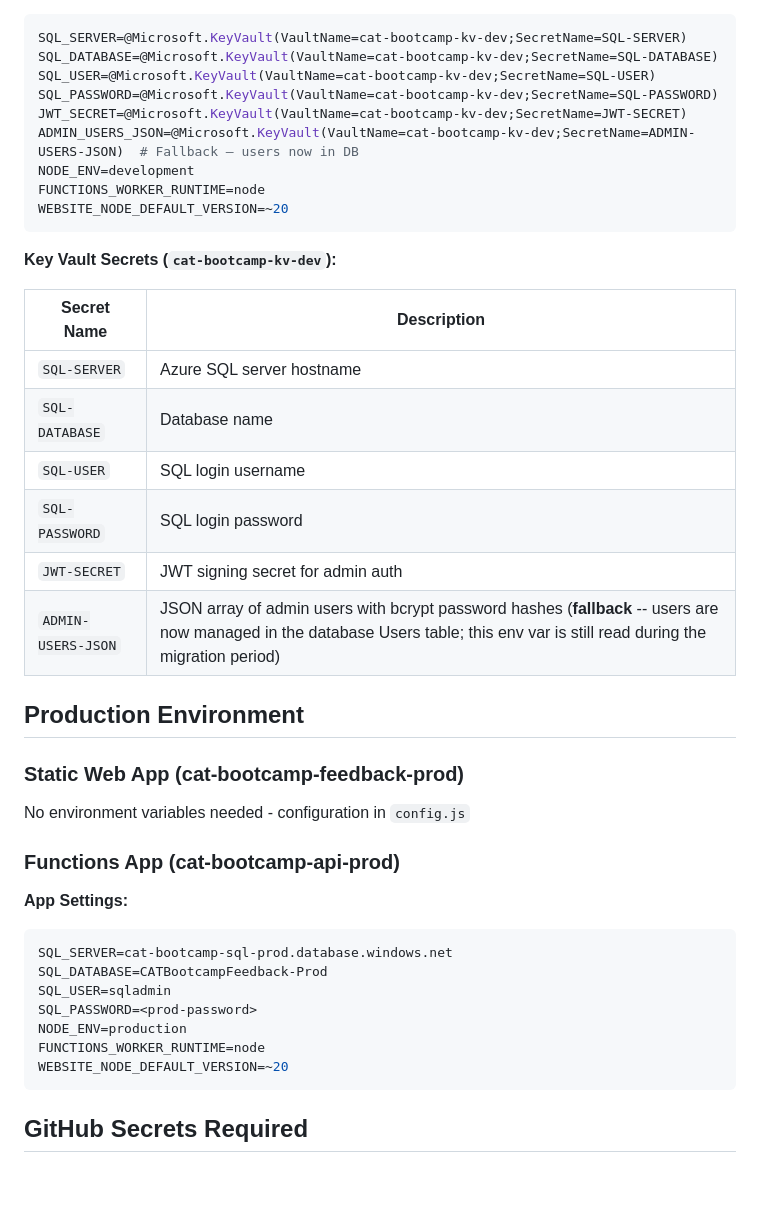
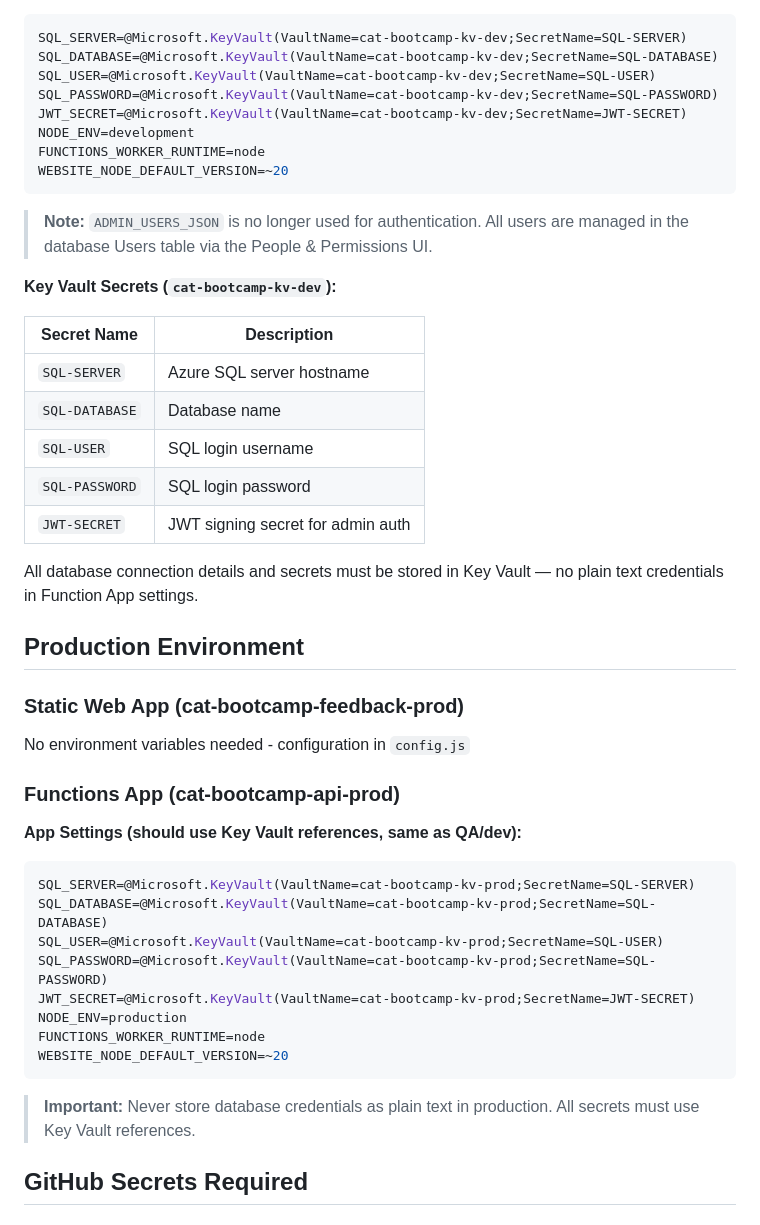
Before and after one commit to microsoft/CATBootcampFeedback, a Markdown page: docs/infrastructure/environment-variables.md, the part around the change. Drawn GitHub-style; blank space fills up the shorter version.

Commit message:
security: Migrate all QA database secrets to Key Vault and update docs
Migrated SQL_SERVER, SQL_DATABASE, and SQL_USER from plain text
Function App settings to Azure Key Vault references in the QA
environment. All 6 secrets are now in Key Vault:
- SQL-SERVER, SQL-DATABASE, SQL-USER, SQL-PASSWORD, JWT-SECRET

Also removed ADMIN_USERS_JSON from the documented settings since
it is no longer read for authentication.

Updated environment-variables.md:
- Removed ADMIN_USERS_JSON from dev settings
- Updated production settings to show Key Vault references
- Added note that plain text credentials are not acceptable

````diff
--- a/docs/infrastructure/environment-variables.md
+++ b/docs/infrastructure/environment-variables.md
@@ -17,11 +17,12 @@ SQL_DATABASE=@Microsoft.KeyVault(VaultName=cat-bootcamp-kv-dev;SecretName=SQL-DA
 SQL_USER=@Microsoft.KeyVault(VaultName=cat-bootcamp-kv-dev;SecretName=SQL-USER)
 SQL_PASSWORD=@Microsoft.KeyVault(VaultName=cat-bootcamp-kv-dev;SecretName=SQL-PASSWORD)
 JWT_SECRET=@Microsoft.KeyVault(VaultName=cat-bootcamp-kv-dev;SecretName=JWT-SECRET)
-ADMIN_USERS_JSON=@Microsoft.KeyVault(VaultName=cat-bootcamp-kv-dev;SecretName=ADMIN-USERS-JSON)  # Fallback — users now in DB
 NODE_ENV=development
 FUNCTIONS_WORKER_RUNTIME=node
 WEBSITE_NODE_DEFAULT_VERSION=~20
 ```
+
+> **Note:** `ADMIN_USERS_JSON` is no longer used for authentication. All users are managed in the database Users table via the People & Permissions UI.
 
 **Key Vault Secrets (`cat-bootcamp-kv-dev`):**
 
@@ -32,7 +33,8 @@ WEBSITE_NODE_DEFAULT_VERSION=~20
 | `SQL-USER` | SQL login username |
 | `SQL-PASSWORD` | SQL login password |
 | `JWT-SECRET` | JWT signing secret for admin auth |
-| `ADMIN-USERS-JSON` | JSON array of admin users with bcrypt password hashes (**fallback** -- users are now managed in the database Users table; this env var is still read during the migration period) |
+
+All database connection details and secrets must be stored in Key Vault — no plain text credentials in Function App settings.
 
 ## Production Environment
 
@@ -41,16 +43,19 @@ No environment variables needed - configuration in `config.js`
 
 ### Functions App (cat-bootcamp-api-prod)
 
-**App Settings:**
+**App Settings (should use Key Vault references, same as QA/dev):**
 ```bash
-SQL_SERVER=cat-bootcamp-sql-prod.database.windows.net
-SQL_DATABASE=CATBootcampFeedback-Prod
-SQL_USER=sqladmin
-SQL_PASSWORD=<prod-password>
+SQL_SERVER=@Microsoft.KeyVault(VaultName=cat-bootcamp-kv-prod;SecretName=SQL-SERVER)
+SQL_DATABASE=@Microsoft.KeyVault(VaultName=cat-bootcamp-kv-prod;SecretName=SQL-DATABASE)
+SQL_USER=@Microsoft.KeyVault(VaultName=cat-bootcamp-kv-prod;SecretName=SQL-USER)
+SQL_PASSWORD=@Microsoft.KeyVault(VaultName=cat-bootcamp-kv-prod;SecretName=SQL-PASSWORD)
+JWT_SECRET=@Microsoft.KeyVault(VaultName=cat-bootcamp-kv-prod;SecretName=JWT-SECRET)
 NODE_ENV=production
 FUNCTIONS_WORKER_RUNTIME=node
 WEBSITE_NODE_DEFAULT_VERSION=~20
 ```
+
+> **Important:** Never store database credentials as plain text in production. All secrets must use Key Vault references.
 
 ## GitHub Secrets Required
 
````
